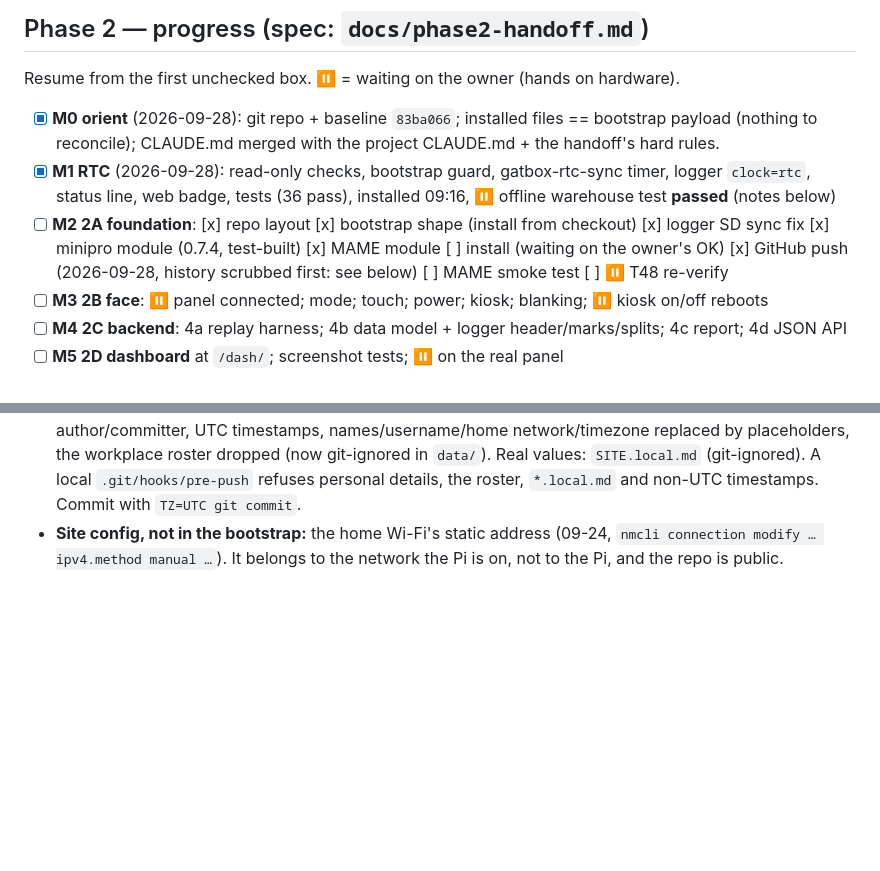
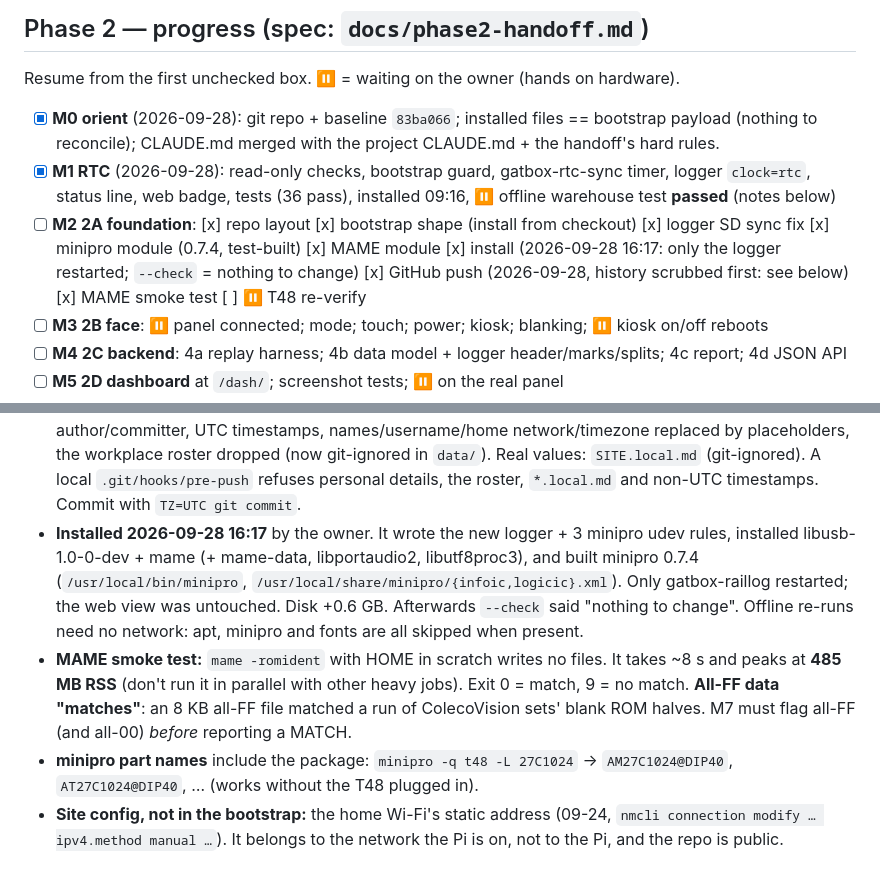
Before and after one commit to digitalunconciousness/Gatbox, a Markdown page: BRINGUP.md, 2 parts joined by grey strips. Drawn GitHub-style; blank space fills up the shorter version.

Commit message:
M2: installed; MAME smoke test (8 s, 485 MB; all-FF matches blanks) — BRINGUP/journal
Co-Authored-By: Claude Opus 5.5 <noreply@anthropic.com>
Claude-Session: https://claude.ai/code/session_017KiTmddB1EaWgcXVMso65E

```diff
--- a/BRINGUP.md
+++ b/BRINGUP.md
@@ -15,8 +15,8 @@ Resume from the first unchecked box. ⏸ = waiting on the owner (hands on hardwa
 - [x] **M1 RTC** (2026-09-28): read-only checks, bootstrap guard, gatbox-rtc-sync timer, logger `clock=rtc`, status
       line, web badge, tests (36 pass), installed 09:16, ⏸ offline warehouse test **passed** (notes below)
 - [ ] **M2 2A foundation**: [x] repo layout [x] bootstrap shape (install from checkout) [x] logger SD sync fix
-      [x] minipro module (0.7.4, test-built) [x] MAME module [ ] install (waiting on the owner's OK) [x] GitHub push
-      (2026-09-28, history scrubbed first: see below) [ ] MAME smoke test [ ] ⏸ T48 re-verify
+      [x] minipro module (0.7.4, test-built) [x] MAME module [x] install (2026-09-28 16:17: only the logger restarted; `--check` = nothing to change) [x] GitHub push
+      (2026-09-28, history scrubbed first: see below) [x] MAME smoke test [ ] ⏸ T48 re-verify
 - [ ] **M3 2B face**: ⏸ panel connected; mode; touch; power; kiosk; blanking; ⏸ kiosk on/off reboots
 - [ ] **M4 2C backend**: 4a replay harness; 4b data model + logger header/marks/splits; 4c report; 4d JSON API
 - [ ] **M5 2D dashboard** at `/dash/`; screenshot tests; ⏸ on the real panel
@@ -100,6 +100,17 @@ Resume from the first unchecked box. ⏸ = waiting on the owner (hands on hardwa
   timestamps, names/username/home network/timezone replaced by placeholders, the workplace roster dropped (now
   git-ignored in `data/`). Real values: `SITE.local.md` (git-ignored). A local `.git/hooks/pre-push` refuses
   personal details, the roster, `*.local.md` and non-UTC timestamps. Commit with `TZ=UTC git commit`.
+- **Installed 2026-09-28 16:17** by the owner. It wrote the new logger + 3 minipro udev rules, installed
+  libusb-1.0-0-dev + mame (+ mame-data, libportaudio2, libutf8proc3), and built minipro 0.7.4
+  (`/usr/local/bin/minipro`, `/usr/local/share/minipro/{infoic,logicic}.xml`). Only gatbox-raillog restarted; the
+  web view was untouched. Disk +0.6 GB. Afterwards `--check` said "nothing to change". Offline re-runs need no
+  network: apt, minipro and fonts are all skipped when present.
+- **MAME smoke test:** `mame -romident` with HOME in scratch writes no files. It takes ~8 s and peaks at **485 MB RSS**
+  (don't run it in parallel with other heavy jobs). Exit 0 = match, 9 = no match. **All-FF data "matches"**:
+  an 8 KB all-FF file matched a run of ColecoVision sets' blank ROM halves. M7 must flag all-FF (and all-00) *before*
+  reporting a MATCH.
+- **minipro part names** include the package: `minipro -q t48 -L 27C1024` → `AM27C1024@DIP40`, `AT27C1024@DIP40`, …
+  (works without the T48 plugged in).
 - **Site config, not in the bootstrap:** the home Wi-Fi's static address (09-24, `nmcli connection modify … ipv4.method
   manual …`). It belongs to the network the Pi is on, not to the Pi, and the repo is public.
 
```
Also changed, not shown: docs/journal/journal-entry-2026-09-28.md (+5 -0 lines).
